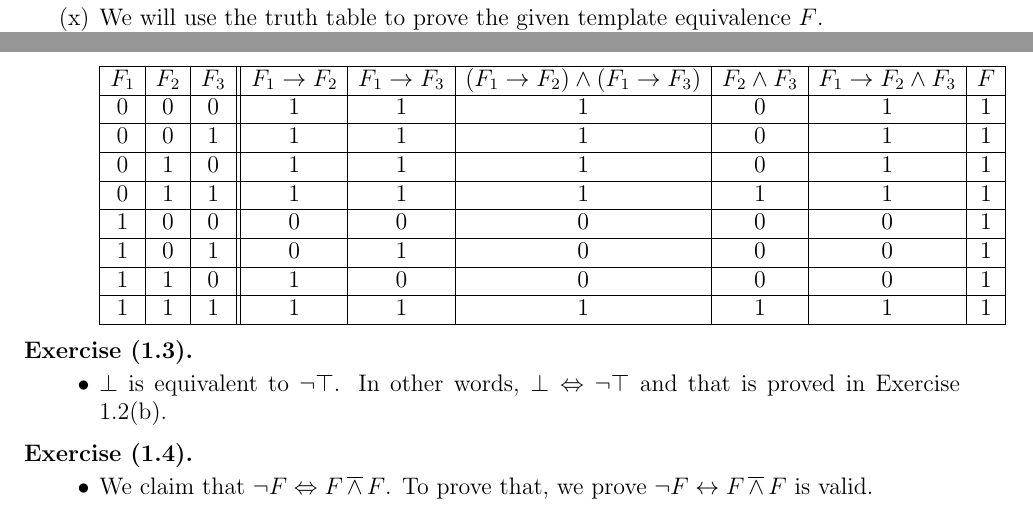
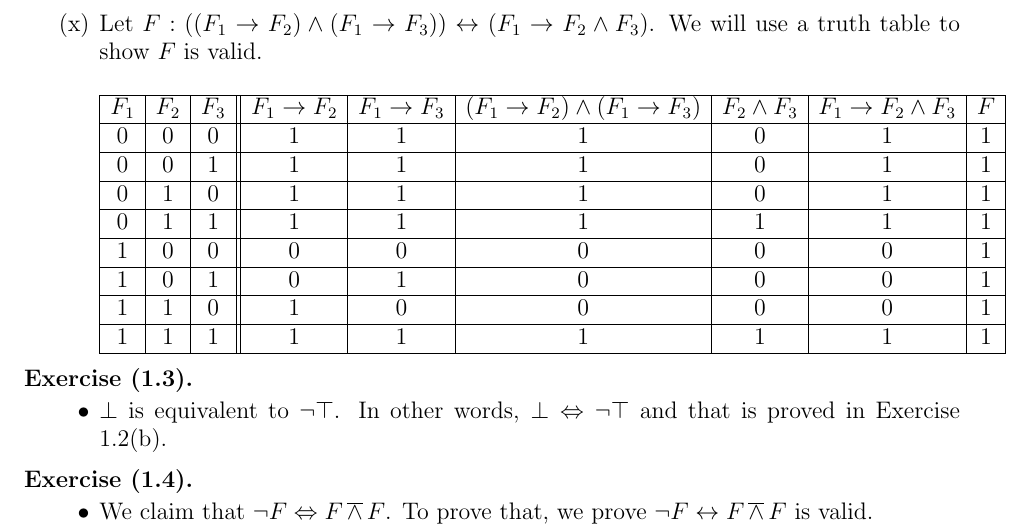
Before and after one commit to hidenori-shinohara/the-calculus-of-computation, a LaTeX paper (the-calculus-of-computation.tex, which reads chapter1.tex): two parts of pages 3 and 4 of 16 before the commit and part of page 4 of 16 after it, the two joined at a grey line, cut so that both start at the same text. The pictures show the PDF file the-calculus-of-computation.pdf that the author committed with the source.

Commit message:
update 1.2(s)(x)

```diff
--- a/chapter1.tex
+++ b/chapter1.tex
@@ -185,9 +185,12 @@
                     $I \models \bot$ (by 3b and 4b)
             \end{enumerate}
             Both of these two branches are closed; $F$ is valid.
-            \addtocounter{enumi}{16} % Skip to (s)
-        \item
-            We will use the truth table to prove the given template equivalence $F$.
+            \addtocounter{enumi}{14} % Skip to (s)
+        \item % (q)
+        \item % (r)
+        \item % (s)
+            Let $F: (F_1 \rightarrow F_2) \leftrightarrow (\neg F_2 \rightarrow \neg F_1)$.
+            We will use a truth table to show $F$ is valid.
             \begin{center}
                 \begin{tabular}{ |c|c||c|c|c| }
                     \hline
@@ -199,8 +202,9 @@
                 \end{tabular}
             \end{center}
             \addtocounter{enumi}{4} % Skip to (x)
-        \item
-            We will use the truth table to prove the given template equivalence $F$.
+        \item % (x)
+            Let $F: ((F_1 \rightarrow F_2) \land (F_1 \rightarrow F_3)) \leftrightarrow (F_1 \rightarrow F_2 \land F_3)$.
+            We will use a truth table to show $F$ is valid.
             \begin{center}
                 \begin{tabular}{ |c|c|c||c|c|c|c|c|c| }
                     \hline
```
Also changed, not shown: the-calculus-of-computation.pdf.
